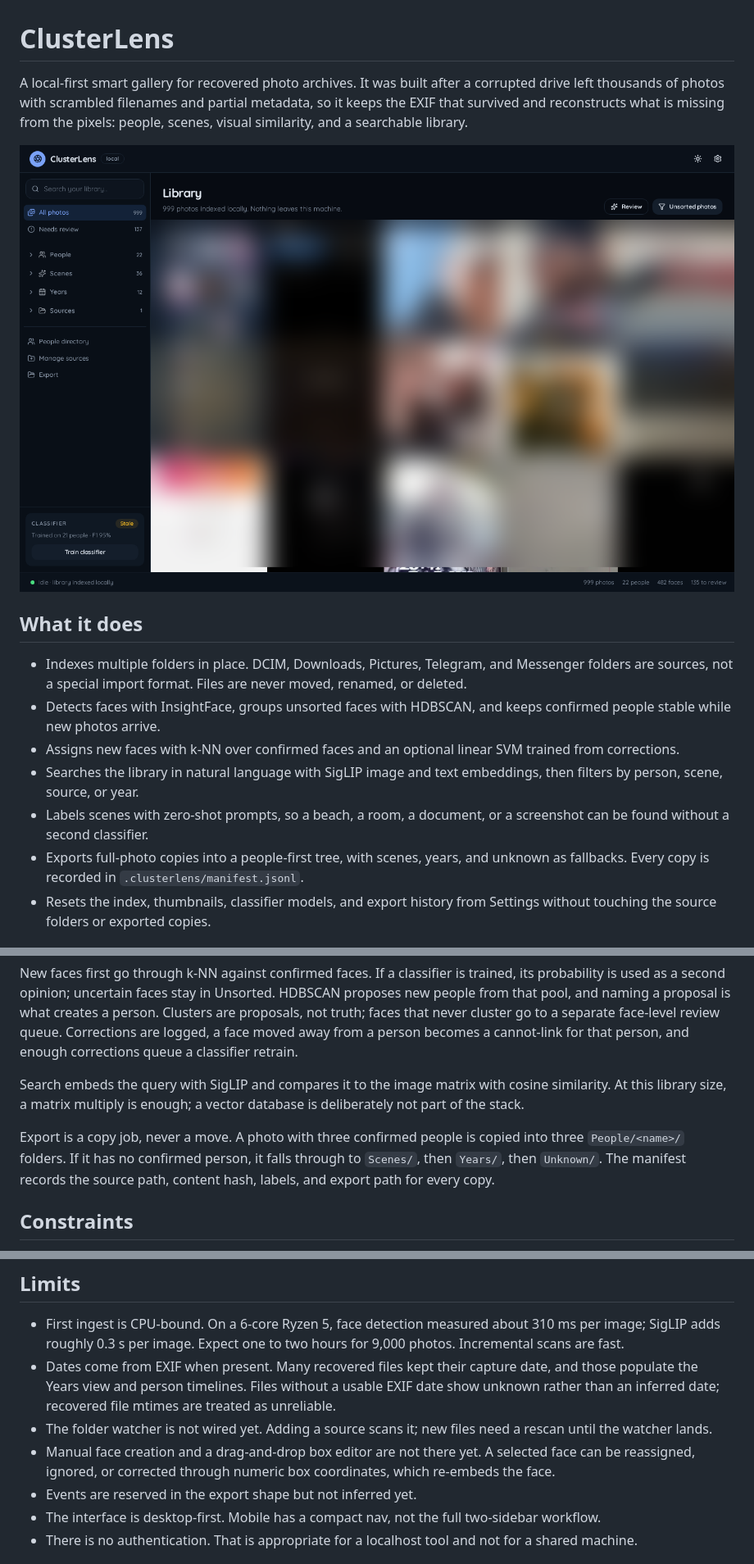
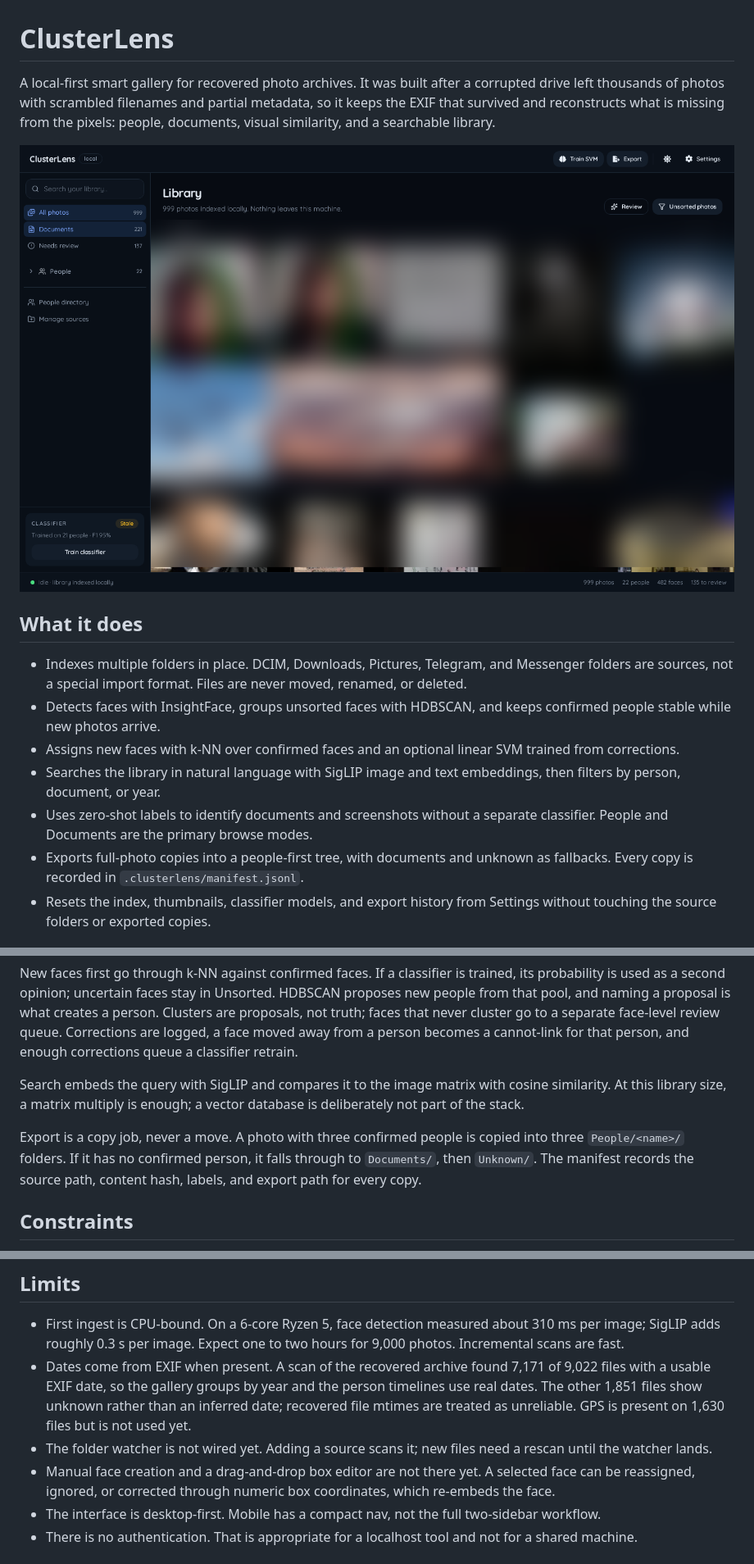
Before and after one commit to abderrahmenex86/ClusterLens, a Markdown page: README.md, 3 parts joined by grey strips. Shown at 82% size. GitHub-like rendering; pictures changed too: docs/screenshots/gallery.png.

Commit message:
[FEAT] focus on people, documents, timeline

```diff
--- a/README.md
+++ b/README.md
@@ -1,6 +1,6 @@
 # ClusterLens
 
-A local-first smart gallery for recovered photo archives. It was built after a corrupted drive left thousands of photos with scrambled filenames and partial metadata, so it keeps the EXIF that survived and reconstructs what is missing from the pixels: people, scenes, visual similarity, and a searchable library.
+A local-first smart gallery for recovered photo archives. It was built after a corrupted drive left thousands of photos with scrambled filenames and partial metadata, so it keeps the EXIF that survived and reconstructs what is missing from the pixels: people, documents, visual similarity, and a searchable library.
 
 ![ClusterLens gallery with blurred sample photos](docs/screenshots/gallery.png)
 
@@ -9,9 +9,9 @@ A local-first smart gallery for recovered photo archives. It was built after a c
 - Indexes multiple folders in place. DCIM, Downloads, Pictures, Telegram, and Messenger folders are sources, not a special import format. Files are never moved, renamed, or deleted.
 - Detects faces with InsightFace, groups unsorted faces with HDBSCAN, and keeps confirmed people stable while new photos arrive.
 - Assigns new faces with k-NN over confirmed faces and an optional linear SVM trained from corrections.
-- Searches the library in natural language with SigLIP image and text embeddings, then filters by person, scene, source, or year.
-- Labels scenes with zero-shot prompts, so a beach, a room, a document, or a screenshot can be found without a second classifier.
-- Exports full-photo copies into a people-first tree, with scenes, years, and unknown as fallbacks. Every copy is recorded in `.clusterlens/manifest.jsonl`.
+- Searches the library in natural language with SigLIP image and text embeddings, then filters by person, document, or year.
+- Uses zero-shot labels to identify documents and screenshots without a separate classifier. People and Documents are the primary browse modes.
+- Exports full-photo copies into a people-first tree, with documents and unknown as fallbacks. Every copy is recorded in `.clusterlens/manifest.jsonl`.
 - Resets the index, thumbnails, classifier models, and export history from Settings without touching the source folders or exported copies.
 
 ## Run it
@@ -47,7 +47,7 @@ New faces first go through k-NN against confirmed faces. If a classifier is trai
 
 Search embeds the query with SigLIP and compares it to the image matrix with cosine similarity. At this library size, a matrix multiply is enough; a vector database is deliberately not part of the stack.
 
-Export is a copy job, never a move. A photo with three confirmed people is copied into three `People/<name>/` folders. If it has no confirmed person, it falls through to `Scenes/`, then `Years/`, then `Unknown/`. The manifest records the source path, content hash, labels, and export path for every copy.
+Export is a copy job, never a move. A photo with three confirmed people is copied into three `People/<name>/` folders. If it has no confirmed person, it falls through to `Documents/`, then `Unknown/`. The manifest records the source path, content hash, labels, and export path for every copy.
 
 ## Constraints
 
@@ -60,10 +60,9 @@ No vector database, no cloud queue, no hosted demo. SQLite in WAL mode, two back
 ## Limits
 
 - First ingest is CPU-bound. On a 6-core Ryzen 5, face detection measured about 310 ms per image; SigLIP adds roughly 0.3 s per image. Expect one to two hours for 9,000 photos. Incremental scans are fast.
-- Dates come from EXIF when present. Many recovered files kept their capture date, and those populate the Years view and person timelines. Files without a usable EXIF date show unknown rather than an inferred date; recovered file mtimes are treated as unreliable.
+- Dates come from EXIF when present. A scan of the recovered archive found 7,171 of 9,022 files with a usable EXIF date, so the gallery groups by year and the person timelines use real dates. The other 1,851 files show unknown rather than an inferred date; recovered file mtimes are treated as unreliable. GPS is present on 1,630 files but is not used yet.
 - The folder watcher is not wired yet. Adding a source scans it; new files need a rescan until the watcher lands.
 - Manual face creation and a drag-and-drop box editor are not there yet. A selected face can be reassigned, ignored, or corrected through numeric box coordinates, which re-embeds the face.
-- Events are reserved in the export shape but not inferred yet.
 - The interface is desktop-first. Mobile has a compact nav, not the full two-sidebar workflow.
 - There is no authentication. That is appropriate for a localhost tool and not for a shared machine.
 
```
Also changed, not shown: 11 other files.
